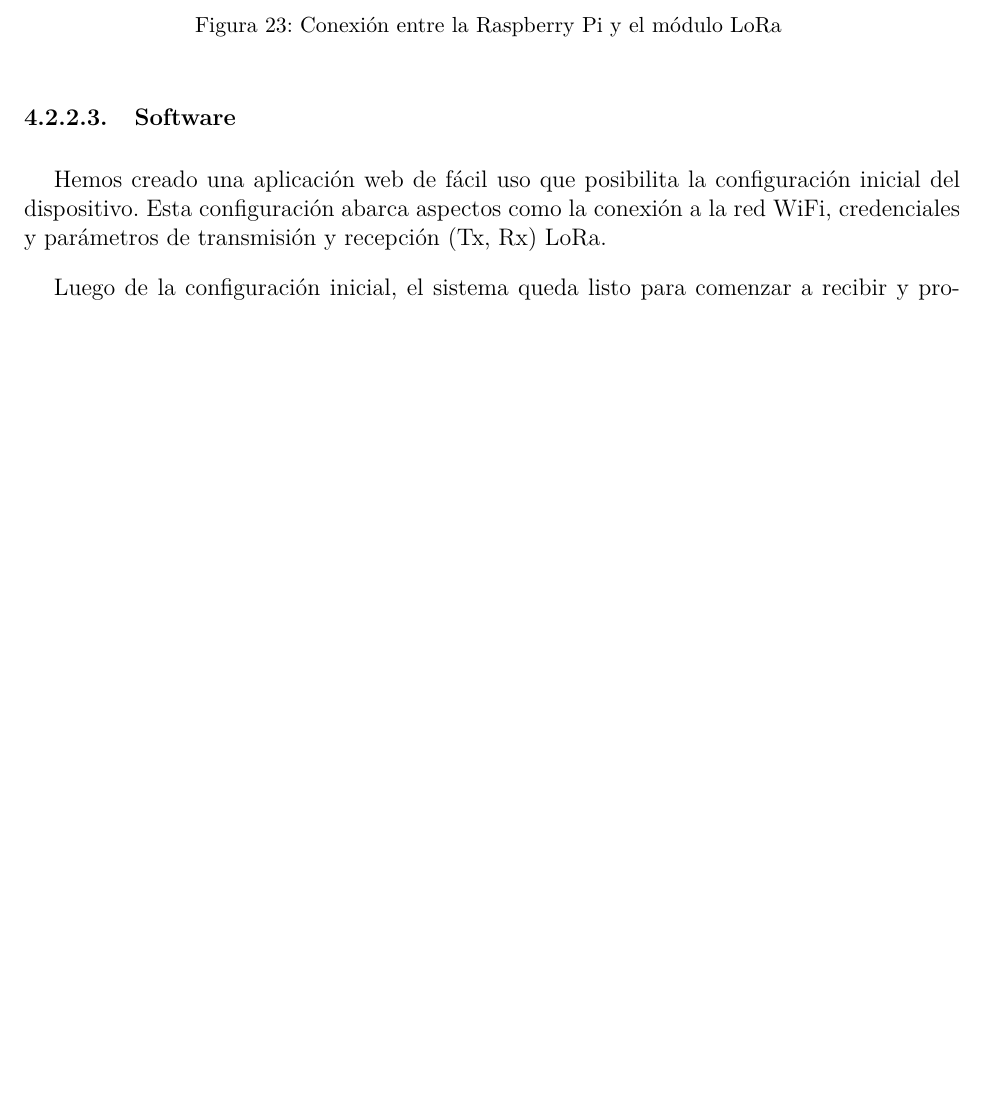
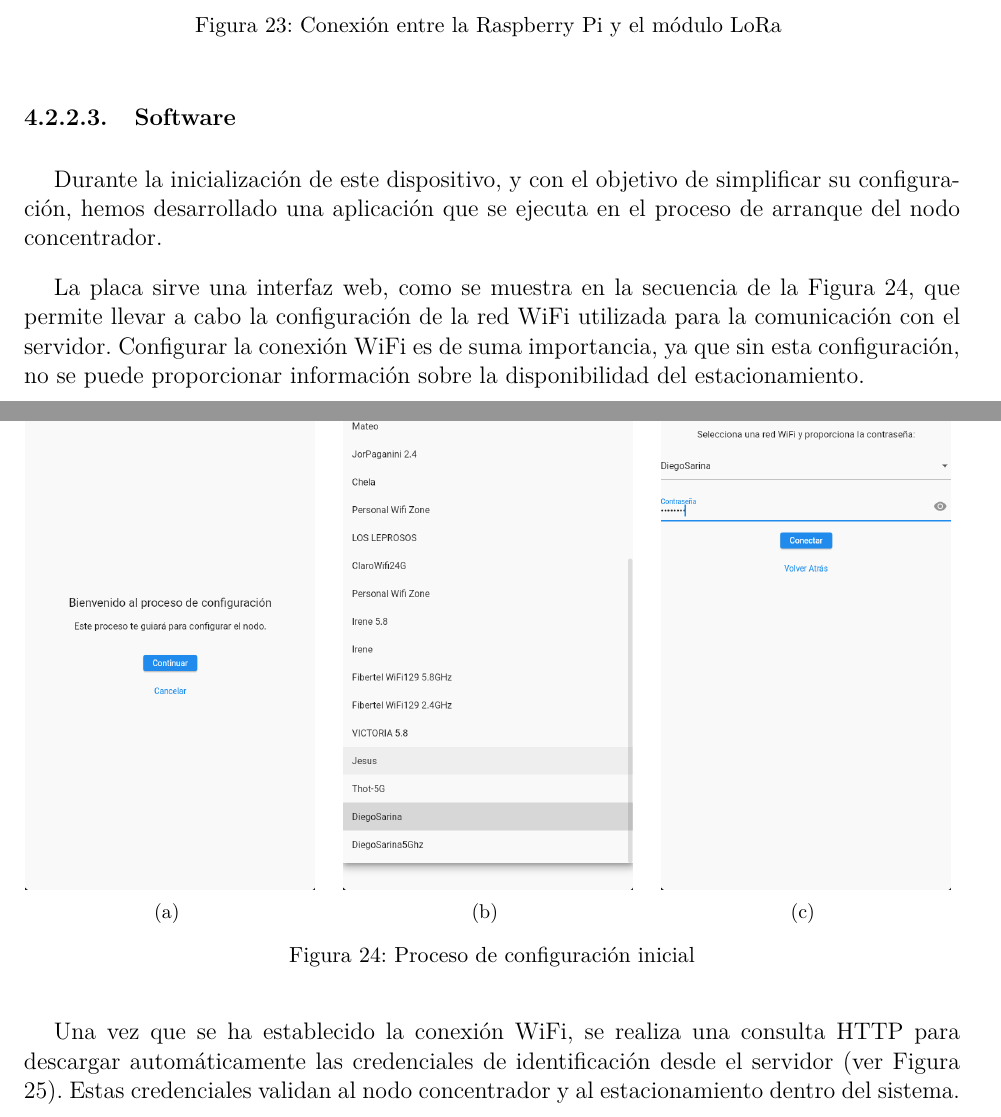
Before and after one commit to dsec-thesis/project_report, a LaTeX thesis (main.tex, which reads secciones/section_4/nodo_de_borde.tex): part of page 54 of 84 before the commit and two parts of pages 54 and 55 of 87 after it, the two joined at a grey line, cut so that both start at the same text, the shorter picture padded with empty space. Compiled offline with pdfLaTeX; a missing font is replaced by an installed copy or a similar font; a LaTeX package or settings file that is missing is left out.

Commit message:
- Add bootstrap images (web application) - Refactor software section
Signed-off-by: Diego <sarinadiego@gmail.com>

```diff
--- a/secciones/section_4/nodo_de_borde.tex
+++ b/secciones/section_4/nodo_de_borde.tex
@@ -37,6 +37,14 @@ Dado que nuestra Raspberry Pi 3 debe recibir y enviar mensajes a través de LoRa
 \insertimage[\label{concentrator_schematic}]{secciones/section_4/images/concentrator_schematic}{width=17cm}{Conexión entre la Raspberry Pi y el módulo LoRa}
 
 \subsubsubsection{Software}
-Hemos creado una aplicación web de fácil uso que posibilita la configuración inicial del dispositivo. Esta configuración abarca aspectos como la conexión a la red WiFi, credenciales y parámetros de transmisión y recepción (Tx, Rx) LoRa.
+Durante la inicialización de este dispositivo, y con el objetivo de simplificar su configuración, hemos desarrollado una aplicación que se ejecuta en el proceso de arranque del nodo concentrador.
 
-Luego de la configuración inicial, el sistema queda listo para comenzar a recibir y procesar los datos obtenidos por los sensores. El código completo se encuentra disponible en el repositorio de github del proyecto, y a continuación ponemos la estructura principal que permite mostrar el funcionamiento básico del sistema.
+La placa sirve una interfaz web, como se muestra en la secuencia de la Figura \ref{bootstrap_process}, que permite llevar a cabo la configuración de la red WiFi utilizada para la comunicación con el servidor. Configurar la conexión WiFi es de suma importancia, ya que sin esta configuración, no se puede proporcionar información sobre la disponibilidad del estacionamiento.
+
+\begin{images}[\label{bootstrap_process}]{Proceso de configuración inicial}
+\addimage[\label{bootstrap_1}]{secciones/section_4/images/bootstrap_1}{width=5.1cm}{}
+\addimage[\label{bootstrap_2}]{secciones/section_4/images/bootstrap_2}{width=5.1cm}{}
+\addimage[\label{bootstrap_3}]{secciones/section_4/images/bootstrap_3}{width=5.1cm}{}
+\end{images}
+
+Una vez que se ha establecido la conexión WiFi, se realiza una consulta HTTP para descargar automáticamente las credenciales de identificación desde el servidor (ver Figura \ref{identificacion_estacionamiento}). Estas credenciales validan al nodo concentrador y al estacionamiento dentro del sistema.
```
Also changed, not shown: secciones/section_4/images/bootstrap_1.png (added), secciones/section_4/images/bootstrap_2.png (added), secciones/section_4/images/bootstrap_3.png (added), secciones/section_4/images/bootstrap_4.png (added), secciones/section_4/images/bootstrap_5.png (added), secciones/section_4/images/bootstrap_6.png (added), secciones/section_4/nodo_de_borde.tex (14 more changed lines).
